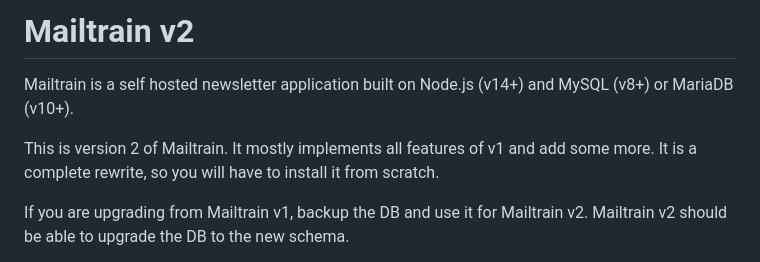
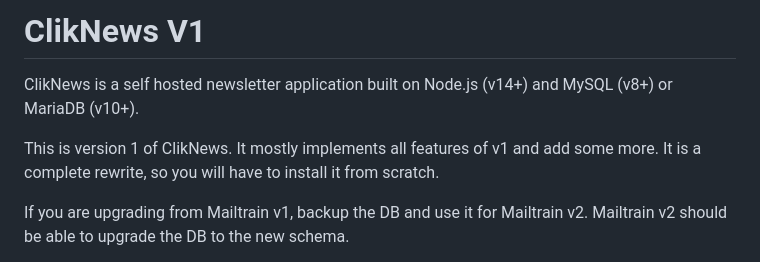
Before and after one commit to rbassoi/cliknews, a Markdown page: README.md, the part around the change. Rendered like a GitHub page.

```diff
--- a/README.md
+++ b/README.md
@@ -1,8 +1,8 @@
-# Mailtrain v2
+# ClikNews V1
 
-Mailtrain is a self hosted newsletter application built on Node.js (v14+) and MySQL (v8+) or MariaDB (v10+).
+ClikNews is a self hosted newsletter application built on Node.js (v14+) and MySQL (v8+) or MariaDB (v10+).
 
-This is version 2 of Mailtrain. It mostly implements all features of v1 and add some more. It is a complete rewrite, so you will have to install it from scratch.
+This is version 1 of ClikNews. It mostly implements all features of v1 and add some more. It is a complete rewrite, so you will have to install it from scratch.
 
 If you are upgrading from Mailtrain v1, backup the DB and use it for Mailtrain v2. Mailtrain v2 should be able to upgrade the DB to the new schema.
 
```
